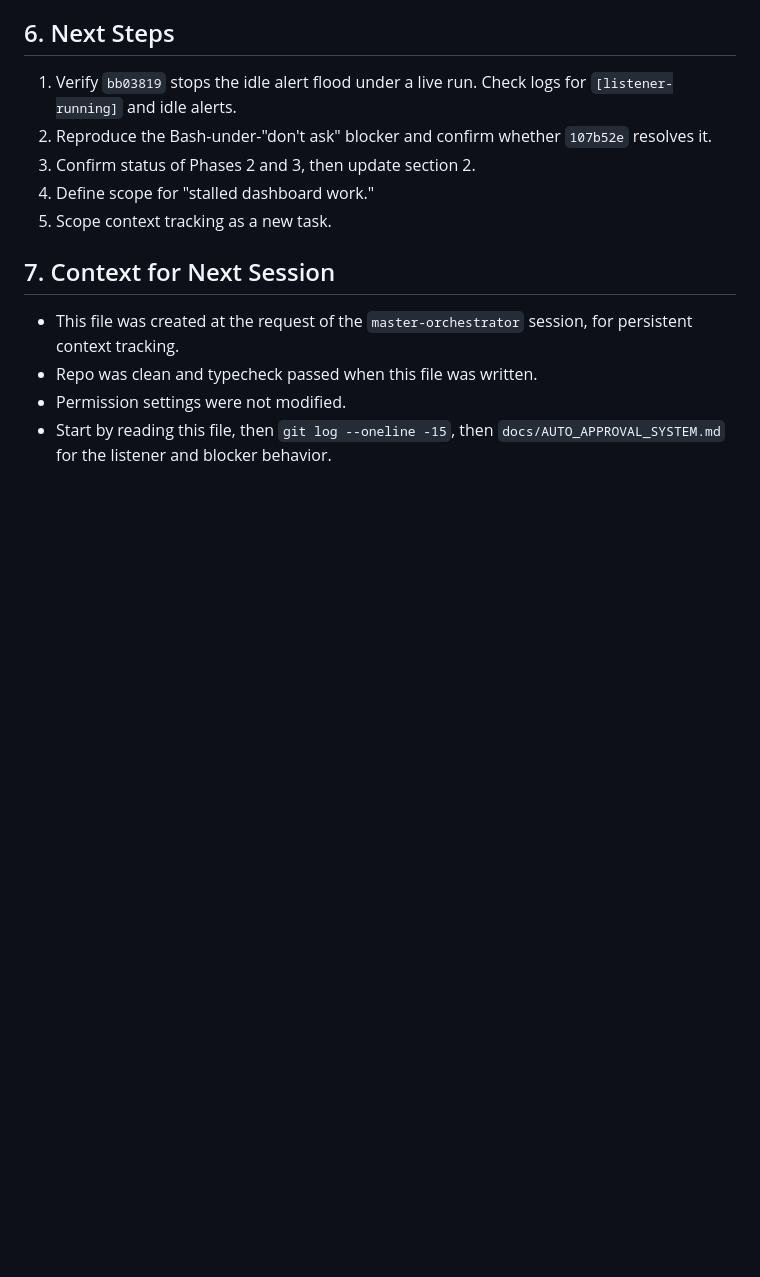
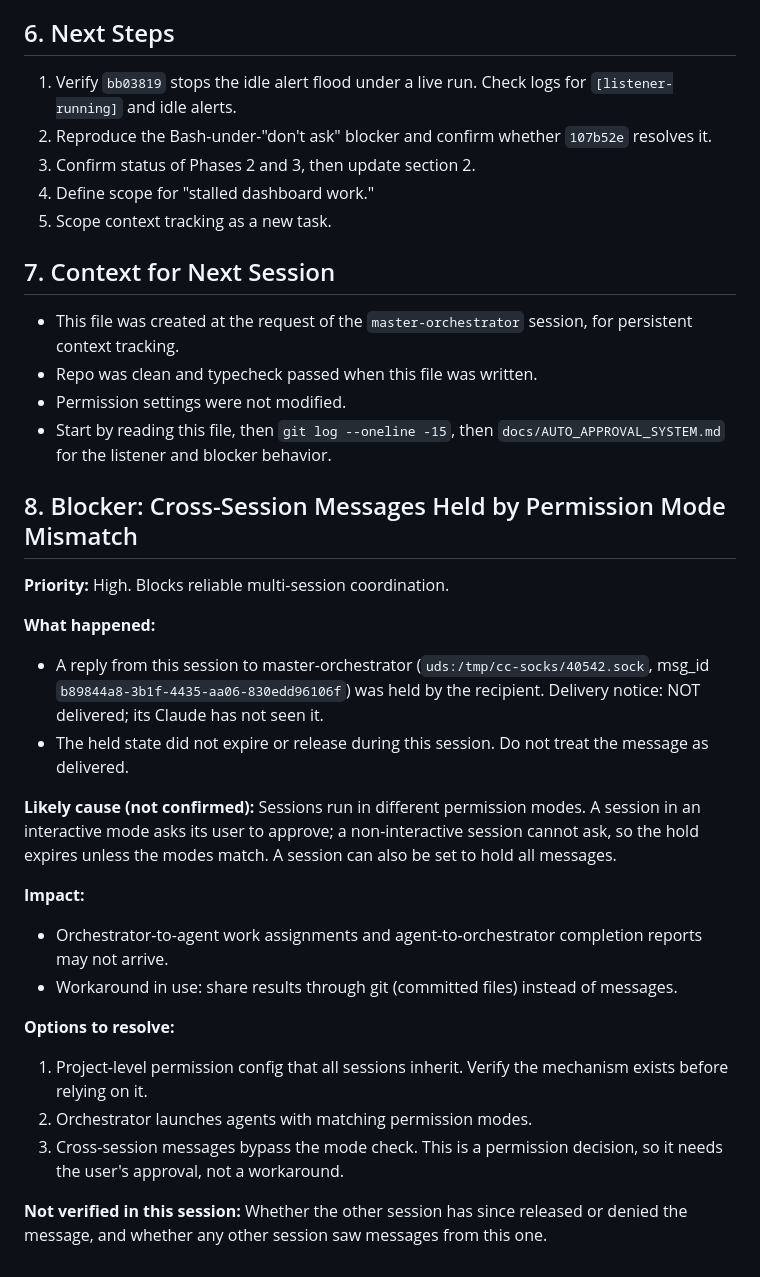
Before and after one commit to MoneybagsCodex/agent-orchestrator, a Markdown page: PROJECT_STATUS.md, the part around the change. Drawn GitHub-style; blank space fills up the shorter version.

Commit message:
Add blocker: cross-session messages held by permission mode
Permission mode mismatch holds messages between sessions, so orchestration cannot rely on messages. Results are shared through git until this is resolved.

Co-Authored-By: Claude Haiku 5.5 <noreply@anthropic.com>

```diff
--- a/PROJECT_STATUS.md
+++ b/PROJECT_STATUS.md
@@ -65,3 +65,24 @@ Git history also contains commits for **Phase 2** (error categorization, `86bc48
 - Repo was clean and typecheck passed when this file was written.
 - Permission settings were not modified.
 - Start by reading this file, then `git log --oneline -15`, then `docs/AUTO_APPROVAL_SYSTEM.md` for the listener and blocker behavior.
+
+## 8. Blocker: Cross-Session Messages Held by Permission Mode Mismatch
+
+**Priority:** High. Blocks reliable multi-session coordination.
+
+**What happened:**
+- A reply from this session to master-orchestrator (`uds:/tmp/cc-socks/40542.sock`, msg_id `b89844a8-3b1f-4435-aa06-830edd96106f`) was held by the recipient. Delivery notice: NOT delivered; its Claude has not seen it.
+- The held state did not expire or release during this session. Do not treat the message as delivered.
+
+**Likely cause (not confirmed):** Sessions run in different permission modes. A session in an interactive mode asks its user to approve; a non-interactive session cannot ask, so the hold expires unless the modes match. A session can also be set to hold all messages.
+
+**Impact:**
+- Orchestrator-to-agent work assignments and agent-to-orchestrator completion reports may not arrive.
+- Workaround in use: share results through git (committed files) instead of messages.
+
+**Options to resolve:**
+1. Project-level permission config that all sessions inherit. Verify the mechanism exists before relying on it.
+2. Orchestrator launches agents with matching permission modes.
+3. Cross-session messages bypass the mode check. This is a permission decision, so it needs the user's approval, not a workaround.
+
+**Not verified in this session:** Whether the other session has since released or denied the message, and whether any other session saw messages from this one.
```
